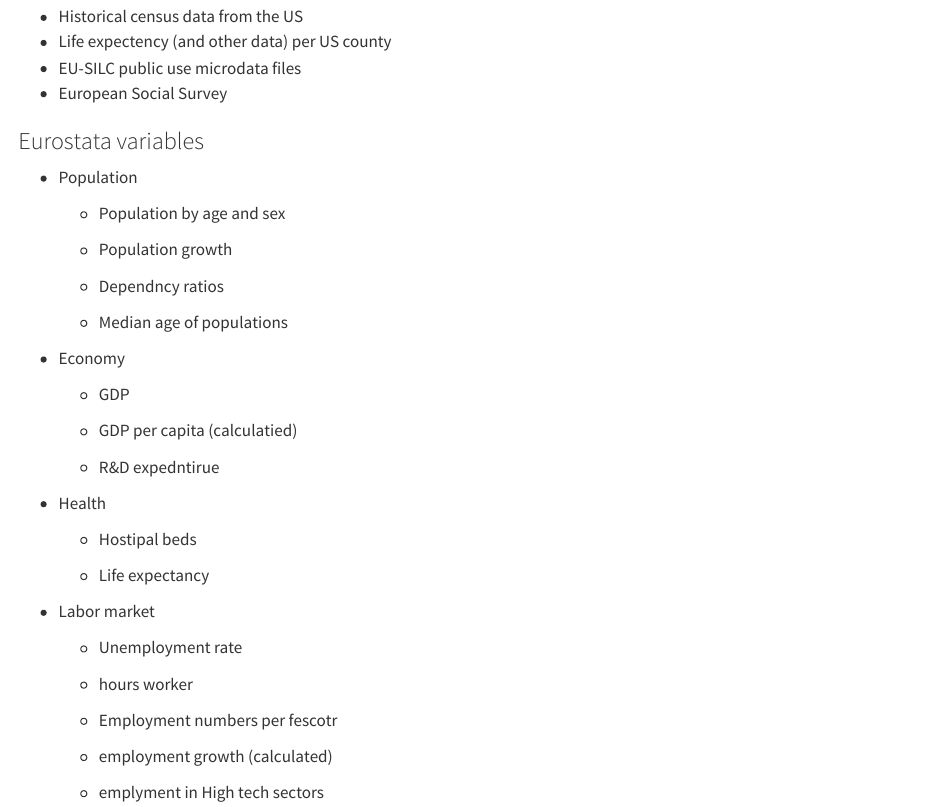
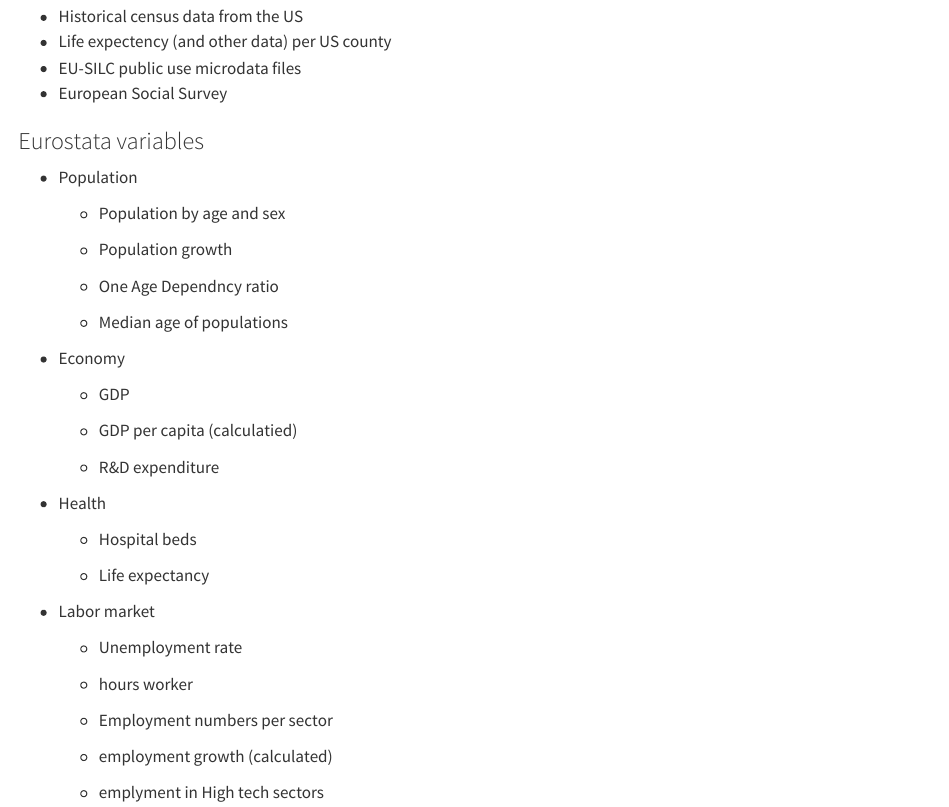
Before and after one commit to sebhanika/stats_teaching, a Quarto document (Notes_teaching_proj.qmd): the page in a window 1100 px wide, from 540 px down. Rendered offline with R 4.5, knitr and Pandoc in place of Quarto, with nearby package versions.

Commit message:
edit data descrpition

```diff
--- a/Notes_teaching_proj.qmd
+++ b/Notes_teaching_proj.qmd
@@ -35,7 +35,7 @@
 
     -   Population growth
 
-    -   Dependncy ratios
+    -   One Age Dependncy ratio
 
     -   Median age of populations
 
@@ -45,11 +45,11 @@
 
     -   GDP per capita (calculatied)
 
-    -   R&D expedntirue
+    -   R&D expenditure
 
 -   Health
 
-    -   Hostipal beds
+    -   Hospital beds
 
     -   Life expectancy
 
@@ -59,7 +59,7 @@
 
     -   hours worker
 
-    -   Employment numbers per fescotr
+    -   Employment numbers per sector
 
     -   employment growth (calculated)
 
```
